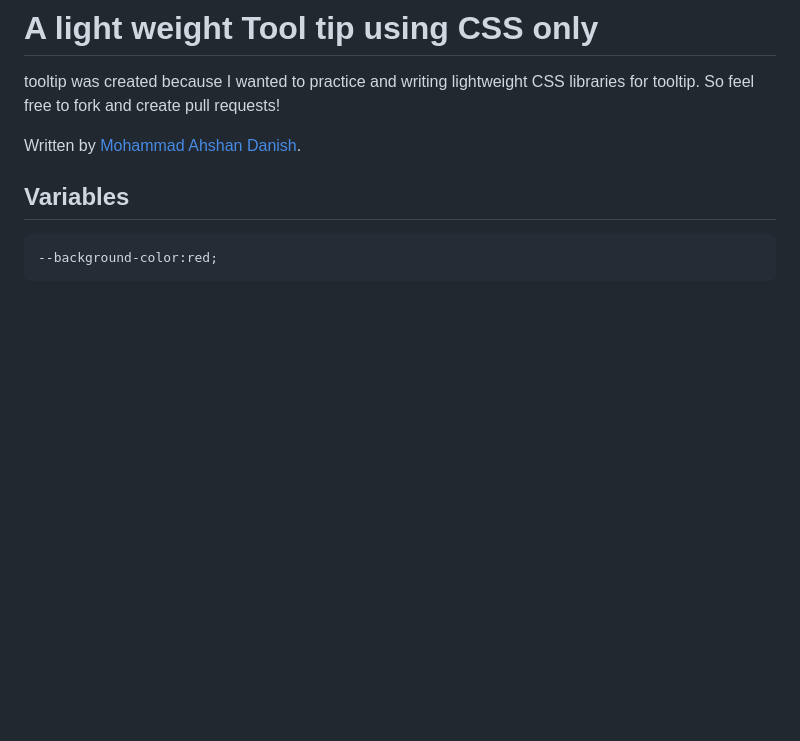
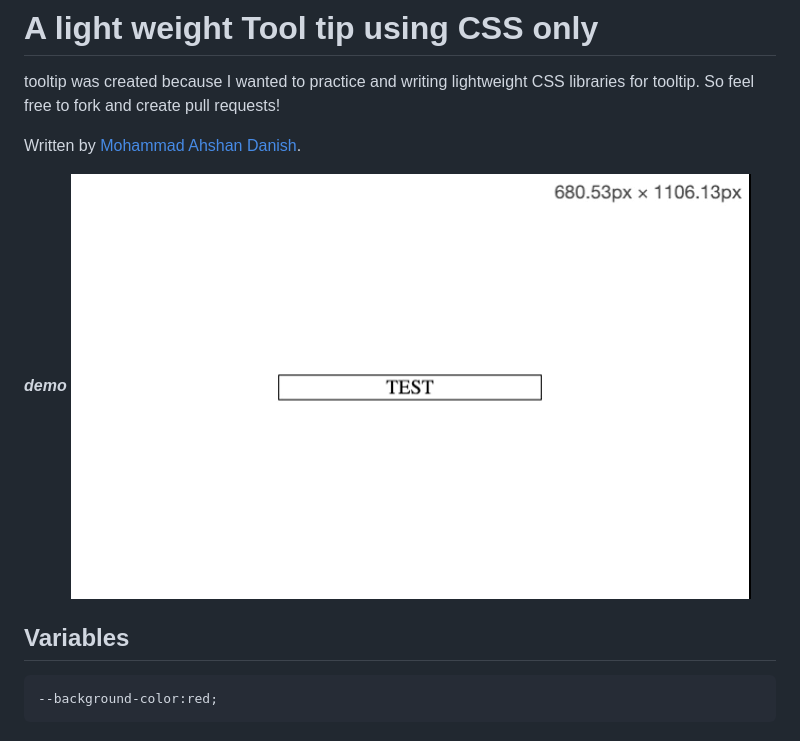
Before and after one commit to mailtodanish/tooltip, a Markdown page: readme.md, the part around the change. Rendered like a GitHub page; pictures changed too: demo.gif (added); blank space fills up the shorter version.

Commit message:
initial

```diff
--- a/readme.md
+++ b/readme.md
@@ -3,6 +3,9 @@
 tooltip was created because I wanted to practice and writing lightweight CSS libraries for tooltip. So feel free to fork and create pull requests!
 
 Written by [Mohammad Ahshan Danish](https://github.com/mailtodanish).
+
+_**demo**_
+![tooltop](demo.gif)
 
 ## Variables
 
```
